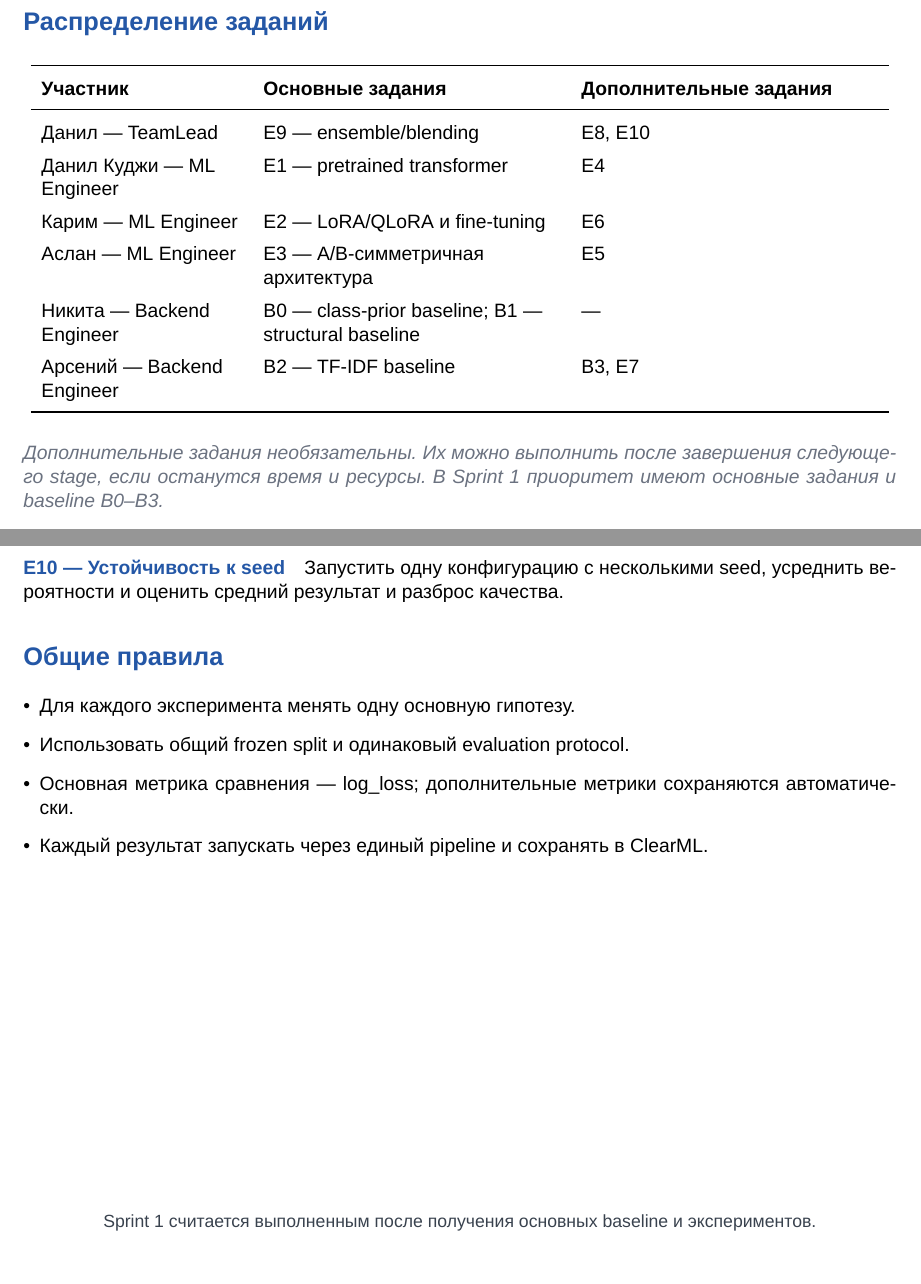
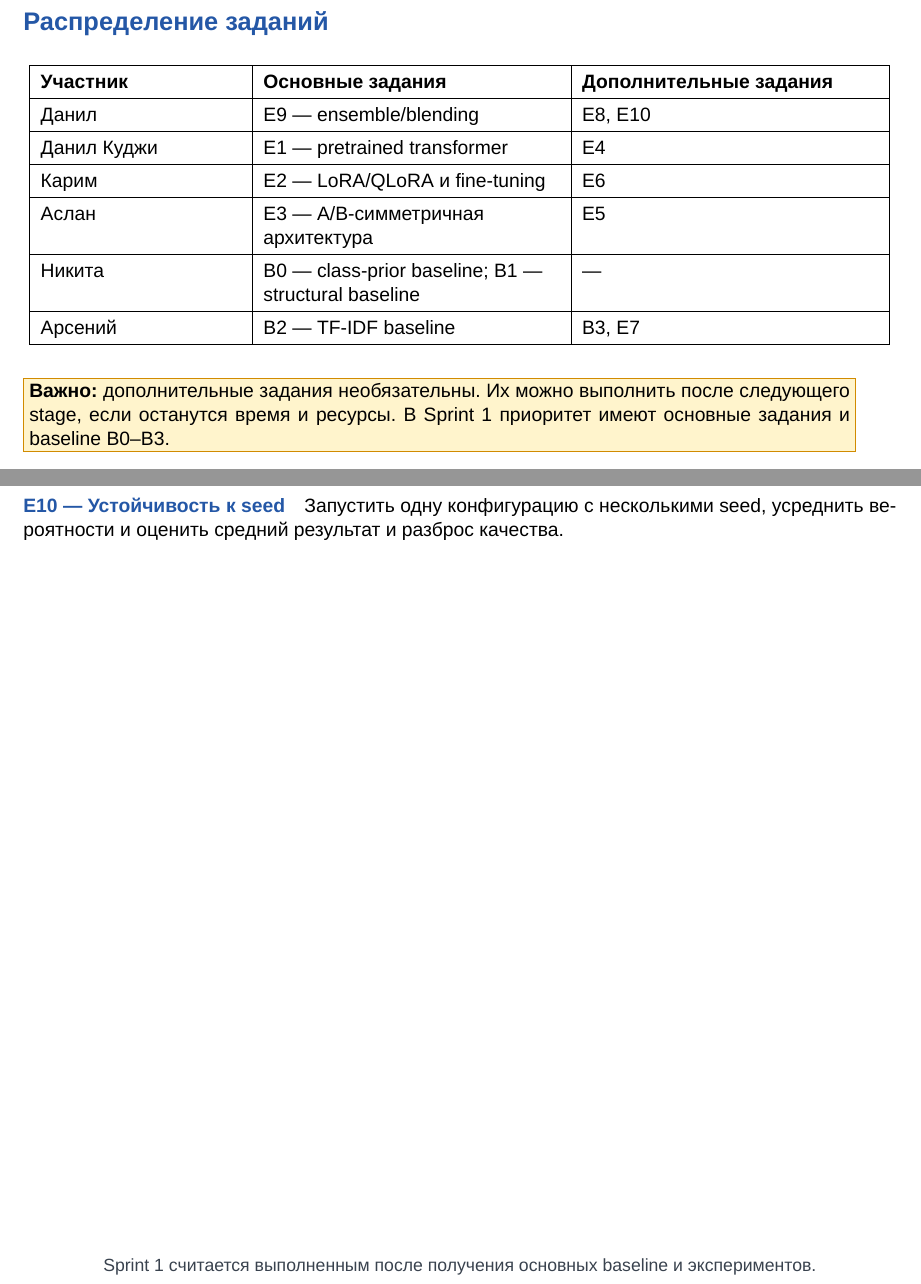
Before and after one commit to kujifined/PMLDL-llm-classification-finetuning, a LaTeX document (docs/SPRINT_1_PMLDL.tex): two parts of pages 1 and 2 of 2, joined at a grey line, cut so that both start at the same text. Compiled offline with XeLaTeX; a missing font is replaced by an installed copy or a similar font.

Commit message:
Refine Sprint 1 plan table

```diff
--- a/docs/SPRINT_1_PMLDL.tex
+++ b/docs/SPRINT_1_PMLDL.tex
@@ -9,7 +9,6 @@
 
 \usepackage{xcolor}
 \usepackage{array}
-\usepackage{booktabs}
 \usepackage{enumitem}
 \usepackage{titlesec}
 \usepackage{hyperref}
@@ -17,7 +16,8 @@
 
 \definecolor{accent}{HTML}{2457A6}
 \definecolor{darkgray}{HTML}{39424E}
-\definecolor{optional}{HTML}{6B7280}
+\definecolor{noteBackground}{HTML}{FFF4CC}
+\definecolor{noteBorder}{HTML}{D18B00}
 
 \hypersetup{
   colorlinks=true,
@@ -52,24 +52,33 @@
 
 \renewcommand{\arraystretch}{1.35}
 \begin{center}
-\begin{tabular}{>{\raggedright\arraybackslash}p{0.23\textwidth}
-                >{\raggedright\arraybackslash}p{0.34\textwidth}
-                >{\raggedright\arraybackslash}p{0.34\textwidth}}
-\toprule
+\begin{tabular}{|>{\raggedright\arraybackslash}p{0.23\textwidth}|
+                >{\raggedright\arraybackslash}p{0.34\textwidth}|
+                >{\raggedright\arraybackslash}p{0.34\textwidth}|}
+\hline
 \textbf{Участник} & \textbf{Основные задания} & \textbf{Дополнительные задания} \\
-\midrule
-Данил — TeamLead & E9 --- ensemble/blending & E8, E10 \\
-Данил Куджи — ML Engineer & E1 --- pretrained transformer & E4 \\
-Карим — ML Engineer & E2 --- LoRA/QLoRA и fine-tuning & E6 \\
-Аслан — ML Engineer & E3 --- A/B-симметричная архитектура & E5 \\
-Никита — Backend Engineer & B0 --- class-prior baseline; B1 --- structural baseline & --- \\
-Арсений — Backend Engineer & B2 --- TF-IDF baseline & B3, E7 \\
-\bottomrule
+\hline
+Данил & E9 --- ensemble/blending & E8, E10 \\
+\hline
+Данил Куджи & E1 --- pretrained transformer & E4 \\
+\hline
+Карим & E2 --- LoRA/QLoRA и fine-tuning & E6 \\
+\hline
+Аслан & E3 --- A/B-симметричная архитектура & E5 \\
+\hline
+Никита & B0 --- class-prior baseline; B1 --- structural baseline & --- \\
+\hline
+Арсений & B2 --- TF-IDF baseline & B3, E7 \\
+\hline
 \end{tabular}
 \end{center}
 
 \vspace{0.5em}
-\noindent\textcolor{optional}{\textit{Дополнительные задания необязательны. Их можно выполнить после завершения следующего stage, если останутся время и ресурсы. В Sprint 1 приоритет имеют основные задания и baseline B0--B3.}}
+\noindent\fcolorbox{noteBorder}{noteBackground}{\parbox{0.94\textwidth}{
+  \textbf{Важно:} дополнительные задания необязательны. Их можно выполнить
+  после следующего stage, если останутся время и ресурсы. В Sprint 1 приоритет
+  имеют основные задания и baseline B0--B3.
+}}
 
 \section*{Описание baseline и экспериментов}
 
@@ -131,15 +140,6 @@ inference и усреднять итоговые вероятности.
 Запустить одну конфигурацию с несколькими seed, усреднить вероятности и оценить
 средний результат и разброс качества.
 
-\section*{Общие правила}
-
-\begin{itemize}[leftmargin=*,itemsep=0.35em]
-  \item Для каждого эксперимента менять одну основную гипотезу.
-  \item Использовать общий frozen split и одинаковый evaluation protocol.
-  \item Основная метрика сравнения --- \code{log\_loss}; дополнительные метрики сохраняются автоматически.
-  \item Каждый результат запускать через единый pipeline и сохранять в ClearML.
-\end{itemize}
-
 \vfill
 \begin{center}
   \small\color{darkgray}
```
